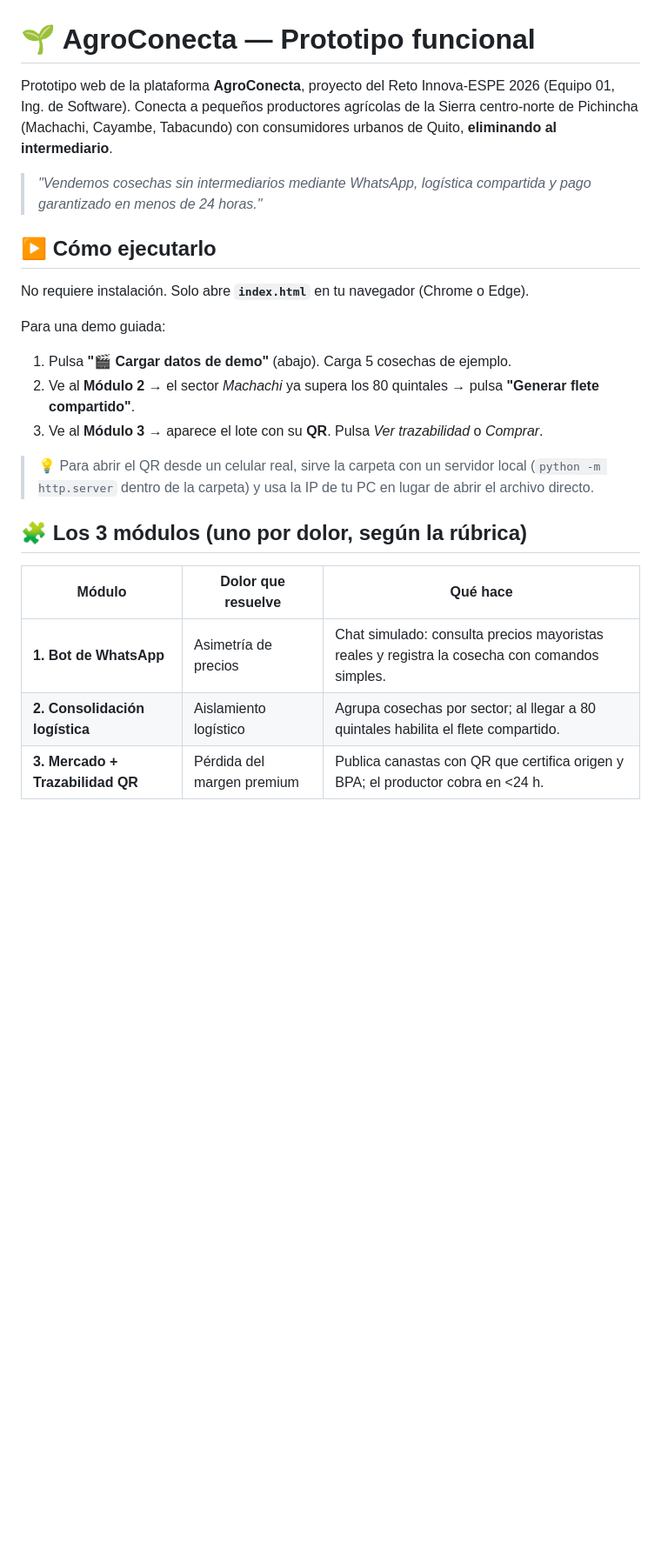
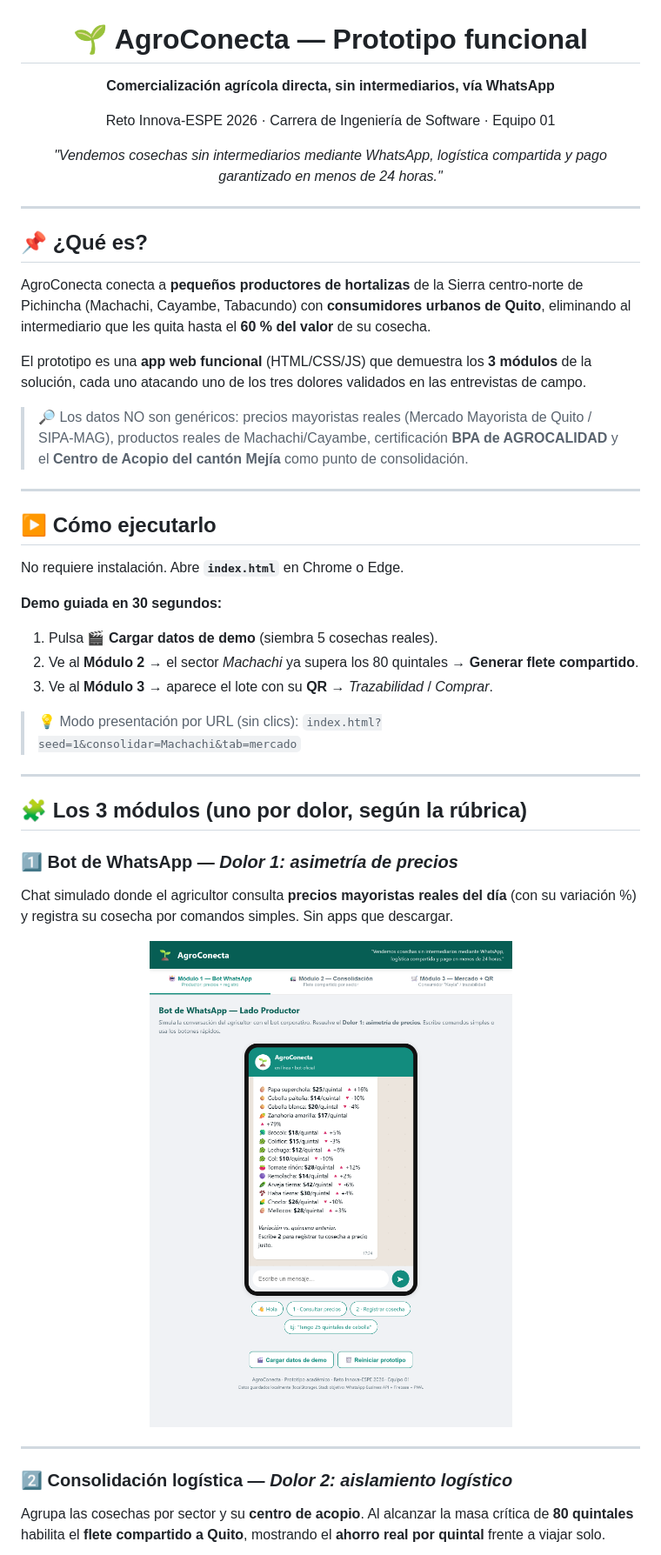
Before and after one commit to marinjosue/emprendimiento-proyecto, a Markdown page: README.md, the part around one of its changes. Shown at 87% size. Rendered like a GitHub page; pictures changed too: docs/img/01-bot.png (added); blank space fills up the shorter version.

```diff
--- a/README.md
+++ b/README.md
@@ -1,26 +3,59 @@
 # 🌱 AgroConecta — Prototipo funcional
 
-Prototipo web de la plataforma **AgroConecta**, proyecto del Reto Innova-ESPE 2026 (Equipo 01, Ing. de Software).
-Conecta a pequeños productores agrícolas de la Sierra centro-norte de Pichincha (Machachi, Cayambe, Tabacundo) con consumidores urbanos de Quito, **eliminando al intermediario**.
+**Comercialización agrícola directa, sin intermediarios, vía WhatsApp**
 
-> *"Vendemos cosechas sin intermediarios mediante WhatsApp, logística compartida y pago garantizado en menos de 24 horas."*
+Reto Innova-ESPE 2026 · Carrera de Ingeniería de Software · Equipo 01
+
+*"Vendemos cosechas sin intermediarios mediante WhatsApp, logística compartida y pago garantizado en menos de 24 horas."*
+
+</div>
+
+---
+
+## 📌 ¿Qué es?
+
+AgroConecta conecta a **pequeños productores de hortalizas** de la Sierra centro-norte de Pichincha
+(Machachi, Cayambe, Tabacundo) con **consumidores urbanos de Quito**, eliminando al intermediario
+que les quita hasta el **60 % del valor** de su cosecha.
+
+El prototipo es una **app web funcional** (HTML/CSS/JS) que demuestra los **3 módulos** de la solución,
+cada uno atacando uno de los tres dolores validados en las entrevistas de campo.
+
+> 🔎 Los datos NO son genéricos: precios mayoristas reales (Mercado Mayorista de Quito / SIPA-MAG),
+> productos reales de Machachi/Cayambe, certificación **BPA de AGROCALIDAD** y el **Centro de Acopio
+> del cantón Mejía** como punto de consolidación.
+
+---
 
 ## ▶️ Cómo ejecutarlo
 
-No requiere instalación. Solo abre **`index.html`** en tu navegador (Chrome o Edge).
+No requiere instalación. Abre **`index.html`** en Chrome o Edge.
 
-Para una demo guiada:
-1. Pulsa **"🎬 Cargar datos de demo"** (abajo). Carga 5 cosechas de ejemplo.
-2. Ve al **Módulo 2** → el sector *Machachi* ya supera los 80 quintales → pulsa **"Generar flete compartido"**.
-3. Ve al **Módulo 3** → aparece el lote con su **QR**. Pulsa *Ver trazabilidad* o *Comprar*.
+**Demo guiada en 30 segundos:**
+1. Pulsa **🎬 Cargar datos de demo** (siembra 5 cosechas reales).
+2. Ve al **Módulo 2** → el sector *Machachi* ya supera los 80 quintales → **Generar flete compartido**.
+3. Ve al **Módulo 3** → aparece el lote con su **QR** → *Trazabilidad* / *Comprar*.
 
-> 💡 Para abrir el QR desde un celular real, sirve la carpeta con un servidor local
-> (`python -m http.server` dentro de la carpeta) y usa la IP de tu PC en lugar de abrir el archivo directo.
+> 💡 Modo presentación por URL (sin clics):
+> `index.html?seed=1&consolidar=Machachi&tab=mercado`
+
+---
 
 ## 🧩 Los 3 módulos (uno por dolor, según la rúbrica)
 
-| Módulo | Dolor que resuelve | Qué hace |
-|--------|--------------------|----------|
-| **1. Bot de WhatsApp** | Asimetría de precios | Chat simulado: consulta precios mayoristas reales y registra la cosecha con comandos simples. |
-| **2. Consolidación logística** | Aislamiento logístico | Agrupa cosechas por sector; al llegar a 80 quintales habilita el flete compartido. |
-| **3. Mercado + Trazabilidad QR** | Pérdida del margen premium | Publica canastas con QR que certifica origen y BPA; el productor cobra en <24 h. |
+### 1️⃣ Bot de WhatsApp — *Dolor 1: asimetría de precios*
+
+Chat simulado donde el agricultor consulta **precios mayoristas reales del día** (con su variación %)
+y registra su cosecha por comandos simples. Sin apps que descargar.
+
+<div align="center">
+  <img src="docs/img/01-bot.png" alt="Bot de WhatsApp con precios reales" width="420">
+</div>
+
+---
+
+### 2️⃣ Consolidación logística — *Dolor 2: aislamiento logístico*
+
+Agrupa las cosechas por sector y su **centro de acopio**. Al alcanzar la masa crítica de **80 quintales**
+habilita el **flete compartido a Quito**, mostrando el **ahorro real por quintal** frente a viajar solo.
+
```
Also changed, not shown: other parts of README.md (+74 -12 lines), docs/img/02-logistica.png (added), docs/img/03-mercado.png (added), docs/img/04-trazabilidad.png (added), 2 other files.
